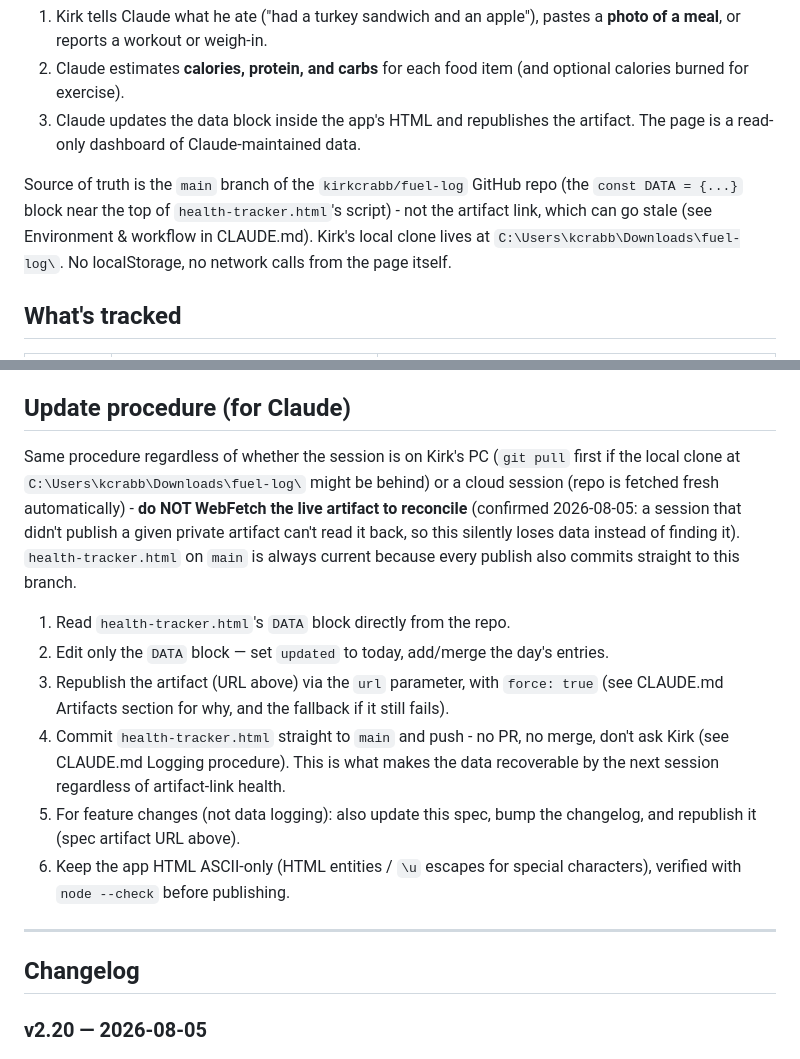
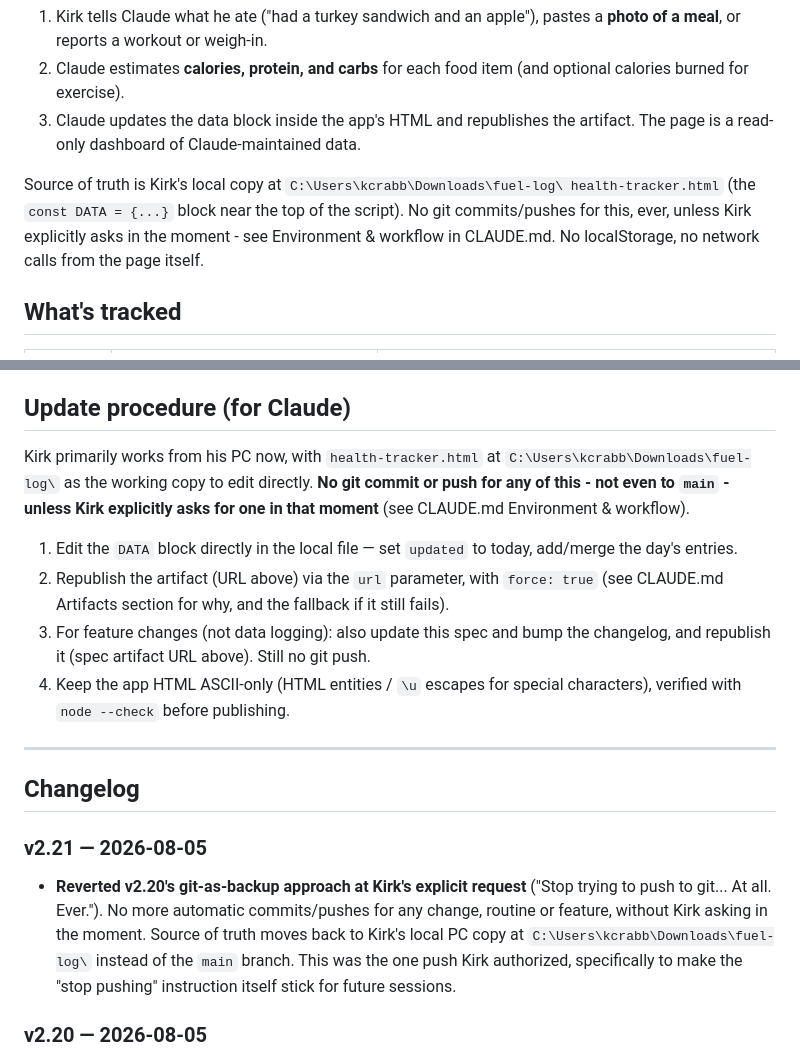
Before and after one commit to kirkcrabb/fuel-log, a Markdown page: health-tracker-spec.md, 2 parts joined by grey strips. Rendered like a GitHub page.

```diff
--- a/health-tracker-spec.md
+++ b/health-tracker-spec.md
@@ -19,11 +19,11 @@ Logging happens **in chat with Claude**, not in the page:
 3. Claude updates the data block inside the app's HTML and republishes the artifact.
    The page is a read-only dashboard of Claude-maintained data.
 
-Source of truth is the `main` branch of the `kirkcrabb/fuel-log` GitHub repo (the
-`const DATA = {...}` block near the top of `health-tracker.html`'s script) - not the
-artifact link, which can go stale (see Environment & workflow in CLAUDE.md). Kirk's
-local clone lives at `C:\Users\kcrabb\Downloads\fuel-log\`. No localStorage, no
-network calls from the page itself.
+Source of truth is Kirk's local copy at `C:\Users\kcrabb\Downloads\fuel-log\
+health-tracker.html` (the `const DATA = {...}` block near the top of the script).
+No git commits/pushes for this, ever, unless Kirk explicitly asks in the moment -
+see Environment & workflow in CLAUDE.md. No localStorage, no network calls from the
+page itself.
 
 ## What's tracked
 
@@ -114,29 +114,31 @@ round-trip per item.
 
 ## Update procedure (for Claude)
 
-Same procedure regardless of whether the session is on Kirk's PC (`git pull` first
-if the local clone at `C:\Users\kcrabb\Downloads\fuel-log\` might be behind) or a
-cloud session (repo is fetched fresh automatically) - **do NOT WebFetch the live
-artifact to reconcile** (confirmed 2026-08-05: a session that didn't publish a given
-private artifact can't read it back, so this silently loses data instead of finding
-it). `health-tracker.html` on `main` is always current because every publish also
-commits straight to this branch.
+Kirk primarily works from his PC now, with `health-tracker.html` at
+`C:\Users\kcrabb\Downloads\fuel-log\` as the working copy to edit directly.
+**No git commit or push for any of this - not even to `main` - unless Kirk
+explicitly asks for one in that moment** (see CLAUDE.md Environment & workflow).
 
-1. Read `health-tracker.html`'s `DATA` block directly from the repo.
-2. Edit only the `DATA` block — set `updated` to today, add/merge the day's entries.
-3. Republish the artifact (URL above) via the `url` parameter, with `force: true`
+1. Edit the `DATA` block directly in the local file — set `updated` to today,
+   add/merge the day's entries.
+2. Republish the artifact (URL above) via the `url` parameter, with `force: true`
    (see CLAUDE.md Artifacts section for why, and the fallback if it still fails).
-4. Commit `health-tracker.html` straight to `main` and push - no PR, no merge, don't
-   ask Kirk (see CLAUDE.md Logging procedure). This is what makes the data
-   recoverable by the next session regardless of artifact-link health.
-5. For feature changes (not data logging): also update this spec, bump the
-   changelog, and republish it (spec artifact URL above).
-6. Keep the app HTML ASCII-only (HTML entities / `\u` escapes for special characters),
+3. For feature changes (not data logging): also update this spec and bump the
+   changelog, and republish it (spec artifact URL above). Still no git push.
+4. Keep the app HTML ASCII-only (HTML entities / `\u` escapes for special characters),
    verified with `node --check` before publishing.
 
 ---
 
 ## Changelog
+
+### v2.21 — 2026-08-05
+- **Reverted v2.20's git-as-backup approach at Kirk's explicit request** ("Stop
+  trying to push to git... At all. Ever."). No more automatic commits/pushes for
+  any change, routine or feature, without Kirk asking in the moment. Source of
+  truth moves back to Kirk's local PC copy at `C:\Users\kcrabb\Downloads\fuel-log\`
+  instead of the `main` branch. This was the one push Kirk authorized, specifically
+  to make the "stop pushing" instruction itself stick for future sessions.
 
 ### v2.20 — 2026-08-05
 - **Git (not the artifact) is now the documented recoverable source of truth.** A
```
Also changed, not shown: CLAUDE.md (+15 -22 lines).
